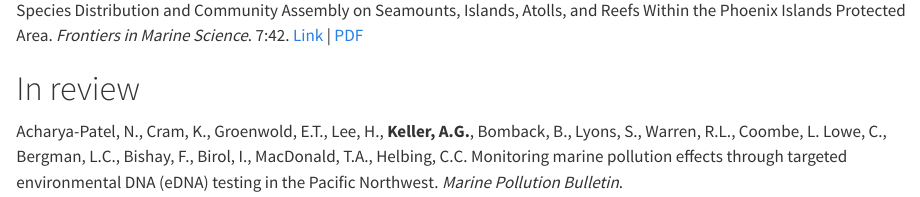
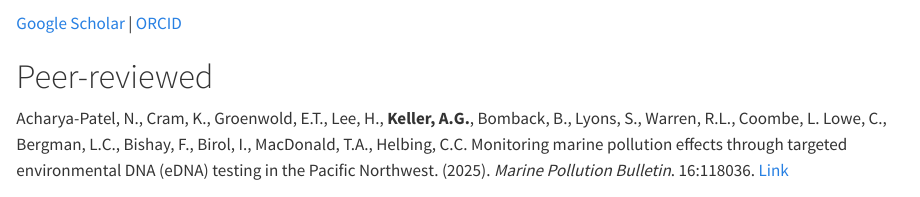
Before and after one commit to abigailkeller/website, a Quarto document (publications.qmd): the page in a window 1100 px wide, from 890 px down before the commit and from 60 px down after it. Rendered offline with R 4.5, knitr and Pandoc in place of Quarto, with nearby package versions.

Commit message:
updated cv

```diff
--- a/publications.qmd
+++ b/publications.qmd
@@ -5,6 +5,8 @@ title: "Publications"
 [Google Scholar](https://scholar.google.com/citations?user=5FiapqgAAAAJ&hl=en&oi=ao) \| [ORCID](https://orcid.org/0000-0001-6068-0173)
 
 # Peer-reviewed
+
+Acharya-Patel, N., Cram, K., Groenwold, E.T., Lee, H., **Keller, A.G.**, Bomback, B., Lyons, S., Warren, R.L., Coombe, L. Lowe, C., Bergman, L.C., Bishay, F., Birol, I., MacDonald, T.A., Helbing, C.C. Monitoring marine pollution effects through targeted environmental DNA (eDNA) testing in the Pacific Northwest. (2025). *Marine Pollution Bulletin*. 16:118036. [Link](https://doi.org/10.1016/j.marpolbul.2025.118036)
 
 **Keller, A.G.** and Kelly, R.P. eDNAjoint: an R package for interpreting paired or semi-paired environmental DNA and traditional survey data in a Bayesian framework. (2025). *Methods in Ecology and Evolution*. 00,1–9. [Link](https://doi.org/10.1111/2041-210X.70000) \| [PDF](assets/pubs/Keller_2025b.pdf) \| [Code](https://github.com/ropensci/eDNAjoint) \| [User guide](https://ednajoint.netlify.app/) \| [Webinar](https://www.youtube.com/watch?v=_fBllgza4jU)
 
@@ -27,7 +29,3 @@ Jacobs-Palmer, E., Gallego, R., Cribari, K., **Keller A.G.**, Kelly, R.P. (2021)
 Goffredi, S.K., Tilic, E., Mullin, S.W., Dawson, K.S., **Keller, A.G.**, Lee, R.W., Wu, F., Levin, L.A., Rouse, G., Cordes, E.E., Orphan, V.J. (2020). Methanotrophic bacterial symbionts fuel dense populations of deep-sea feather duster worms (Sabellida, Annelida) and extend the spatial influence of methane seepage. *Science Advances*. 6: eaay8562. [Link](https://doi.org/10.1126/sciadv.aay8562) \| [PDF](assets/pubs/Goffredi_2020.pdf)
 
 Auscavitch, S.R., Deere, M.C., **Keller, A.G.**, Rotjan, R.D., Shank, T.M., Cordes, E.E. (2020). Oceanographic Drivers of Deep-Sea Coral Species Distribution and Community Assembly on Seamounts, Islands, Atolls, and Reefs Within the Phoenix Islands Protected Area. *Frontiers in Marine Science*. 7:42. [Link](https://doi.org/10.3389/fmars.2020.00042) \| [PDF](assets/pubs/Auscavitch_2020.pdf)
-
-# In review
-
-Acharya-Patel, N., Cram, K., Groenwold, E.T., Lee, H., **Keller, A.G.**, Bomback, B., Lyons, S., Warren, R.L., Coombe, L. Lowe, C., Bergman, L.C., Bishay, F., Birol, I., MacDonald, T.A., Helbing, C.C. Monitoring marine pollution effects through targeted environmental DNA (eDNA) testing in the Pacific Northwest. *Marine Pollution Bulletin*.
```
Also changed, not shown: assets/img/Keller_CV.pdf, docs/search.json, 1 other file.
